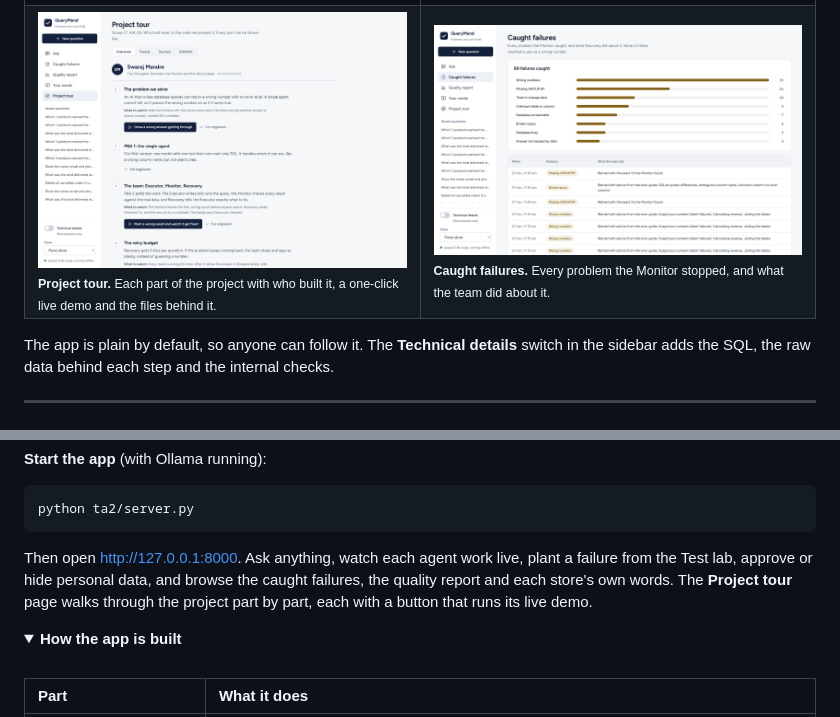
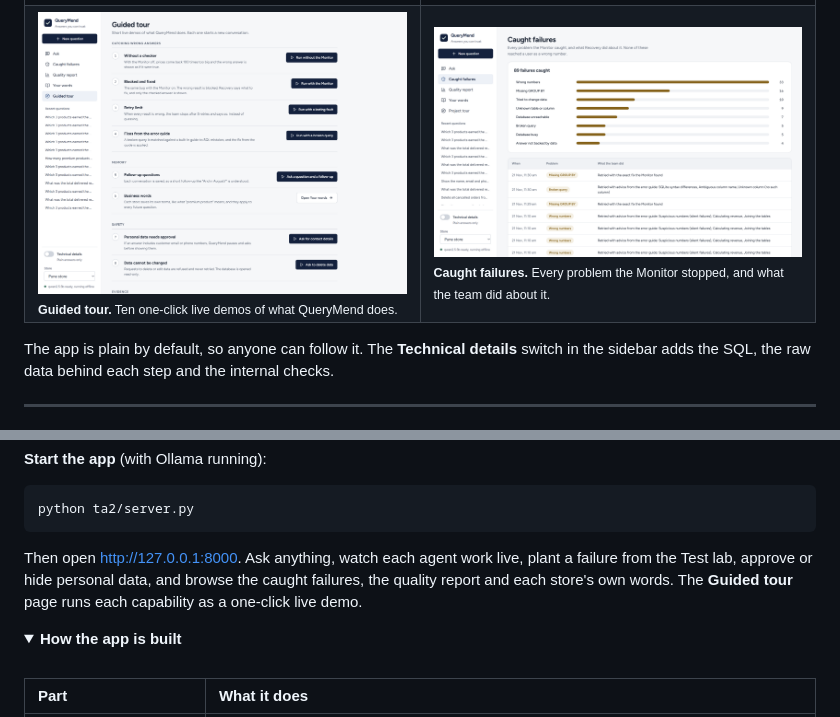
Before and after one commit to Swaraj-Mandre/FailureDetectionAgent, a Markdown page: README.md, 2 parts joined by grey strips. Drawn GitHub-style; pictures changed too: docs/tour.png; folded sections open.

Commit message:
Turn the project tour into a guided tour of features

````diff
--- a/README.md
+++ b/README.md
@@ -58,7 +58,7 @@ The real figure was **Rs 2,40,300**. The tool had read prices in paise (we injec
 <td width="50%"><img src="docs/quality.png" alt="The quality report page"><br><sub><b>Quality report.</b> The single agent against the team on the same questions.</sub></td>
 </tr>
 <tr>
-<td width="50%"><img src="docs/tour.png" alt="The project tour page"><br><sub><b>Project tour.</b> Each part of the project with who built it, a one-click live demo and the files behind it.</sub></td>
+<td width="50%"><img src="docs/tour.png" alt="The guided tour page"><br><sub><b>Guided tour.</b> Ten one-click live demos of what QueryMend does.</sub></td>
 <td width="50%"><img src="docs/failures.png" alt="The caught failures page"><br><sub><b>Caught failures.</b> Every problem the Monitor stopped, and what the team did about it.</sub></td>
 </tr>
 </table>
@@ -187,7 +187,7 @@ python ta2/seed_store.py
 python ta2/server.py
 ```
 
-Then open http://127.0.0.1:8000. Ask anything, watch each agent work live, plant a failure from the Test lab, approve or hide personal data, and browse the caught failures, the quality report and each store's own words. The **Project tour** page walks through the project part by part, each with a button that runs its live demo.
+Then open http://127.0.0.1:8000. Ask anything, watch each agent work live, plant a failure from the Test lab, approve or hide personal data, and browse the caught failures, the quality report and each store's own words. The **Guided tour** page runs each capability as a one-click live demo.
 
 <details>
 <summary><b>How the app is built</b></summary>
````
Also changed, not shown: 8 other files.
